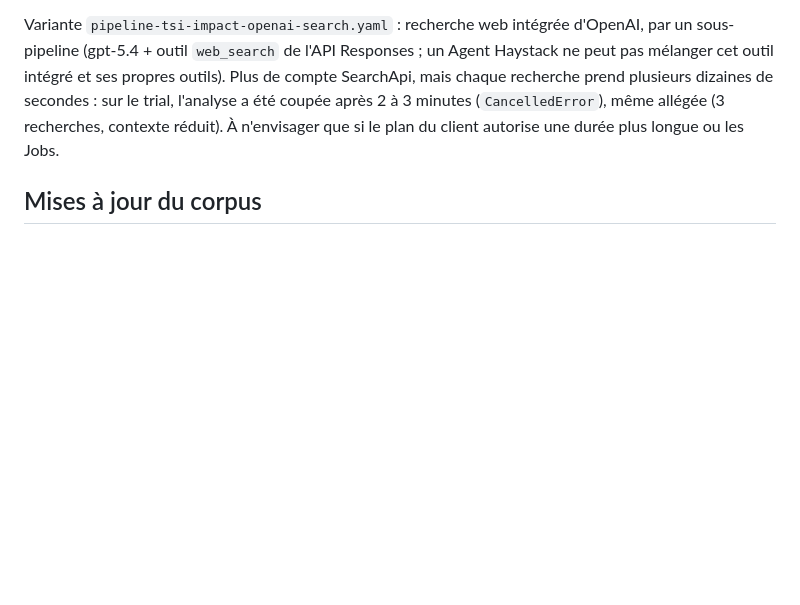
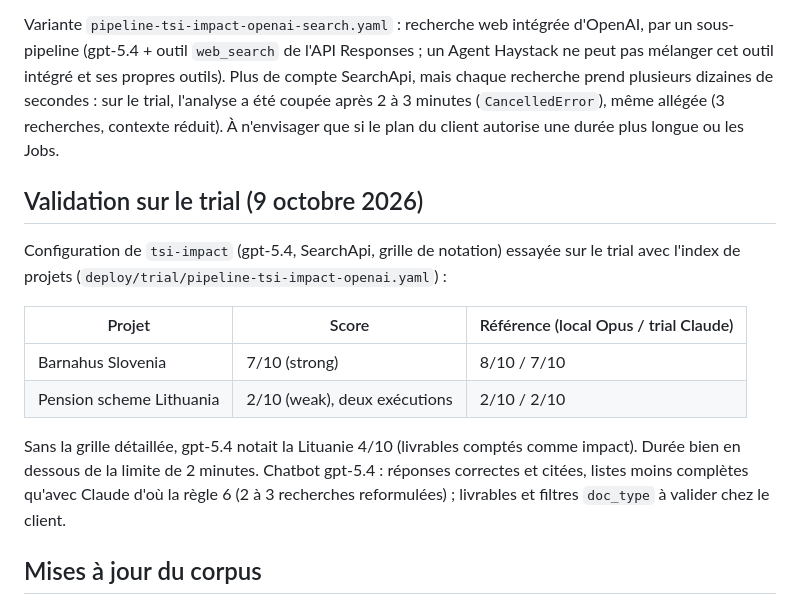
Before and after one commit to MGE-Agilos/dg-reform-tsi, a Markdown page: deploy/prod/README.md, the part around the change. Rendered like a GitHub page; blank space fills up the shorter version.

Commit message:
docs(deploy): resultats de validation de la configuration de production sur le trial
Co-Authored-By: Claude Opus 5.5 (1M context) <noreply@anthropic.com>

```diff
--- a/deploy/prod/README.md
+++ b/deploy/prod/README.md
@@ -128,6 +128,20 @@ ses propres outils). Plus de compte SearchApi, mais chaque recherche prend plusi
 le trial, l'analyse a été coupée après 2 à 3 minutes (`CancelledError`), même allégée (3 recherches, contexte
 réduit). À n'envisager que si le plan du client autorise une durée plus longue ou les Jobs.
 
+## Validation sur le trial (9 octobre 2026)
+
+Configuration de `tsi-impact` (gpt-5.4, SearchApi, grille de notation) essayée sur le trial avec l'index de projets
+(`deploy/trial/pipeline-tsi-impact-openai.yaml`) :
+
+| Projet | Score | Référence (local Opus / trial Claude) |
+|---|---|---|
+| Barnahus Slovenia | 7/10 (strong) | 8/10 / 7/10 |
+| Pension scheme Lithuania | 2/10 (weak), deux exécutions | 2/10 / 2/10 |
+
+Sans la grille détaillée, gpt-5.4 notait la Lituanie 4/10 (livrables comptés comme impact). Durée bien en dessous
+de la limite de 2 minutes. Chatbot gpt-5.4 : réponses correctes et citées, listes moins complètes qu'avec Claude
+d'où la règle 6 (2 à 3 recherches reformulées) ; livrables et filtres `doc_type` à valider chez le client.
+
 ## Mises à jour du corpus
 
 Relancer l'extraction (`run`, `deliverables`), puis `prod-export` et `upload.ps1` : `OVERWRITE` remplace les
```
